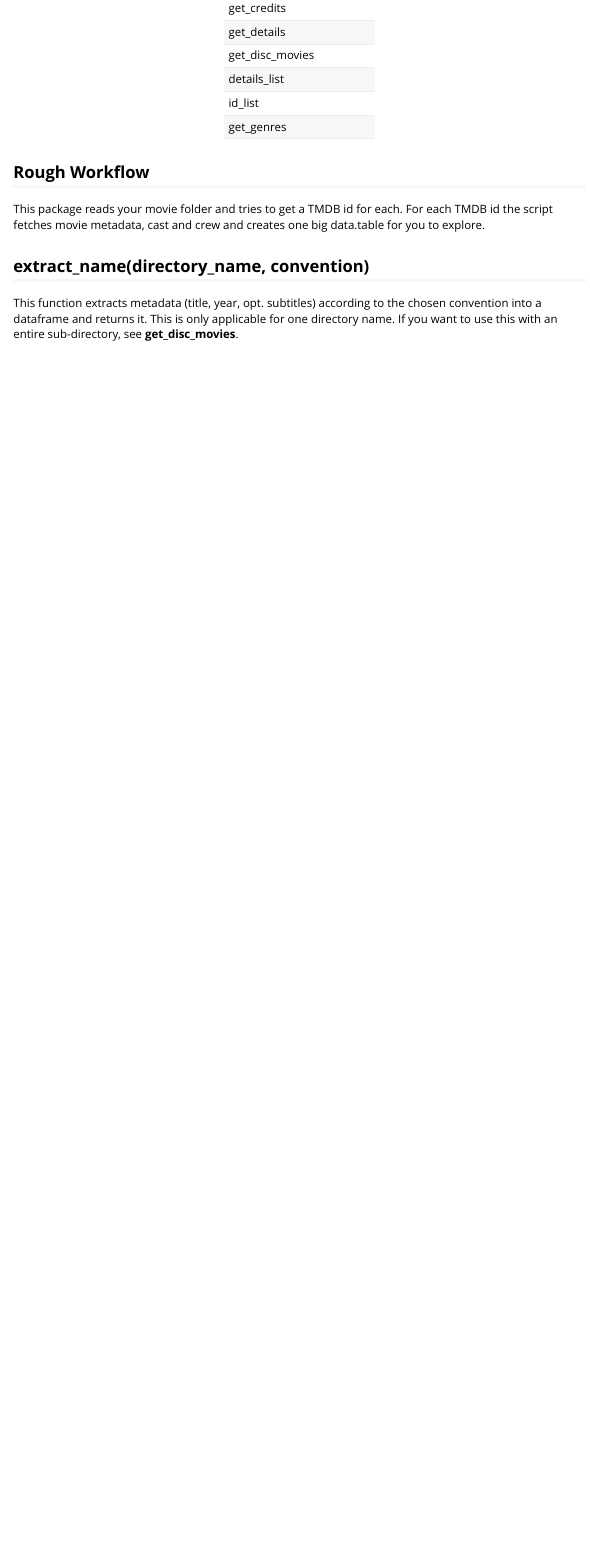
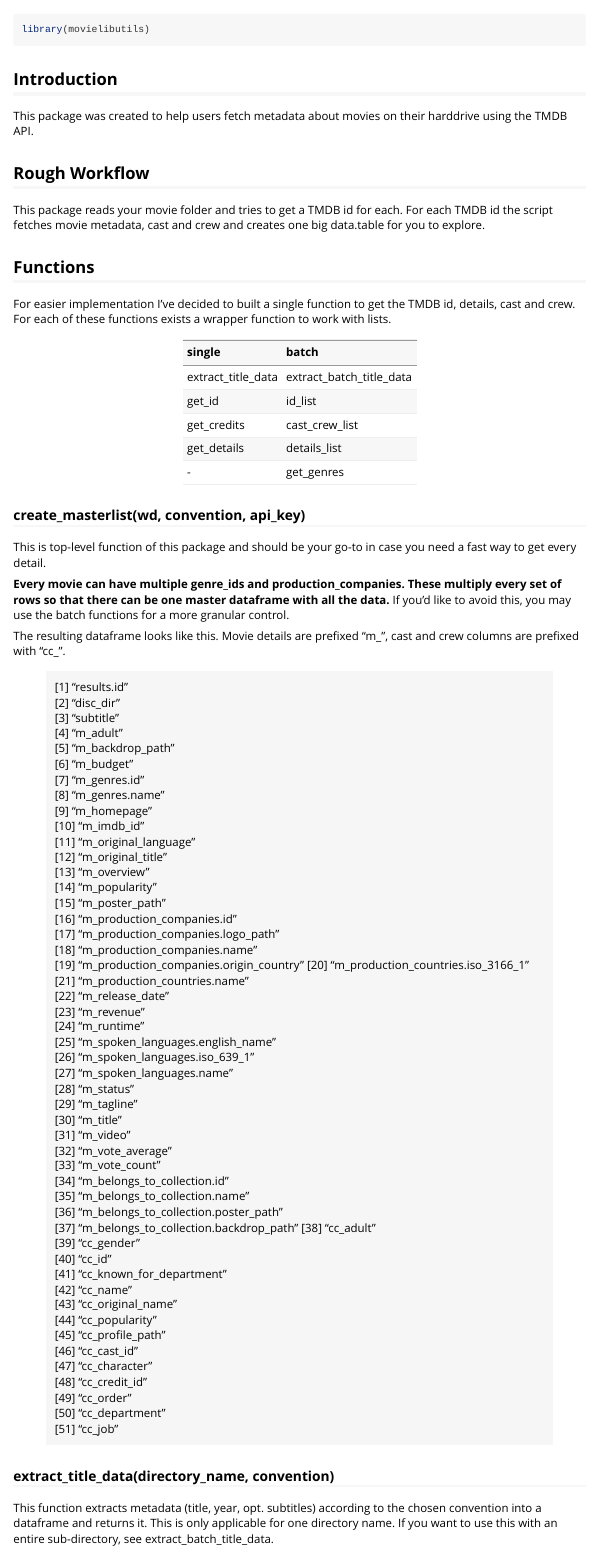
Before and after one commit to tilschuenemann/movielibutils, an R Markdown document (vignettes/movielibutils.Rmd): the page in a window 1100 px wide, from 370 px down before the commit and from 60 px down after it. Rendered offline with R 4.5, knitr and Pandoc, with nearby package versions.

Commit message:
updated vignette

```diff
--- a/vignettes/movielibutils.Rmd
+++ b/vignettes/movielibutils.Rmd
@@ -31,22 +23,82 @@ These function are included in the package:
-|get_credits||
-|get_details||
-|get_disc_movies||
-|details_list||
-|id_list||
-|get_genres||
+This package was created to help users fetch metadata about movies on their harddrive using the TMDB API.
 
 ## Rough Workflow
 
 This package reads your movie folder and tries to get a TMDB id for each. For each TMDB id the script fetches movie metadata, cast and crew and creates one big data.table for you to explore.
 
-## extract_name(directory_name, convention)
+## Functions
 
-This function extracts metadata (title, year, opt. subtitles) according to the chosen convention into a dataframe and returns it. This is only applicable for one directory name. If you want to use this with an entire sub-directory, see **get_disc_movies**.
+For easier implementation I've decided to built a single function to get the TMDB id, details,
+cast and crew. For each of these functions exists a wrapper function to work with lists.
 
-## get_disc_movies(working_directory, convention)
+|single|batch|
+|:---|:---|
+|extract_title_data|extract_batch_title_data|
+|get_id|id_list|
+|get_credits|cast_crew_list|
+|get_details|details_list|
+|-|get_genres|
 
-Uses extract_name on every sub-directory of the supplied working directory and returns a dataframe with directory name, year and title.
+### create_masterlist(wd, convention, api_key)
 
-## get_id(title, year, api_key)
+This is top-level function of this package and should be your go-to in case you need a fast way to get every detail.
 
-Looks up the supplied movie **TMDB ID** using the TMDB API. Supply year for more precise results - otherwise year = NULL is also ok.
+**Every movie can have multiple genre_ids and production_companies. These multiply every set of rows so that there can be one master dataframe with all the data.** If you'd like to avoid this, you may use the batch functions for a more granular control.
+
+The resulting dataframe looks like this. Movie details are prefixed "m_", cast and crew columns are prefixed with "cc_".
+
+> [1] "results.id"
+ [2] "disc_dir"
+ [3] "subtitle"
+ [4] "m_adult"
+ [5] "m_backdrop_path"
+ [6] "m_budget"
+ [7] "m_genres.id"
+ [8] "m_genres.name"
+ [9] "m_homepage"
+[10] "m_imdb_id"
+[11] "m_original_language"
+[12] "m_original_title"
+[13] "m_overview"
+[14] "m_popularity"
+[15] "m_poster_path"
+[16] "m_production_companies.id"
+[17] "m_production_companies.logo_path"
+[18] "m_production_companies.name"
+[19] "m_production_companies.origin_country"
+[20] "m_production_countries.iso_3166_1"
+[21] "m_production_countries.name"
+[22] "m_release_date"
+[23] "m_revenue"
+[24] "m_runtime"
+[25] "m_spoken_languages.english_name"
+[26] "m_spoken_languages.iso_639_1"
+[27] "m_spoken_languages.name"
+[28] "m_status"
+[29] "m_tagline"
+[30] "m_title"
+[31] "m_video"
+[32] "m_vote_average"
+[33] "m_vote_count"
+[34] "m_belongs_to_collection.id"
+[35] "m_belongs_to_collection.name"
+[36] "m_belongs_to_collection.poster_path"
+[37] "m_belongs_to_collection.backdrop_path"
+[38] "cc_adult"
+[39] "cc_gender"
+[40] "cc_id"
+[41] "cc_known_for_department"
+[42] "cc_name"
+[43] "cc_original_name"
+[44] "cc_popularity"
+[45] "cc_profile_path"
+[46] "cc_cast_id"
+[47] "cc_character"
+[48] "cc_credit_id"
+[49] "cc_order"
+[50] "cc_department"
+[51] "cc_job"
+
+### extract_title_data(directory_name, convention)
+
+This function extracts metadata (title, year, opt. subtitles) according to the chosen convention into a dataframe and returns it. This is only applicable for one directory name. If you want to use this with an entire sub-directory, see extract_batch_title_data.
```
Also changed, not shown: vignettes/movielibutils.Rmd (106 more changed lines).
